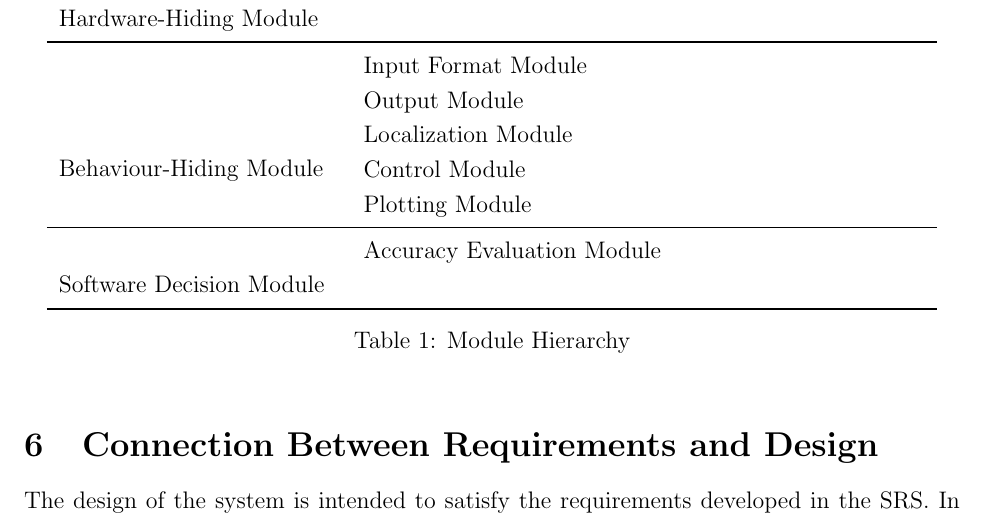
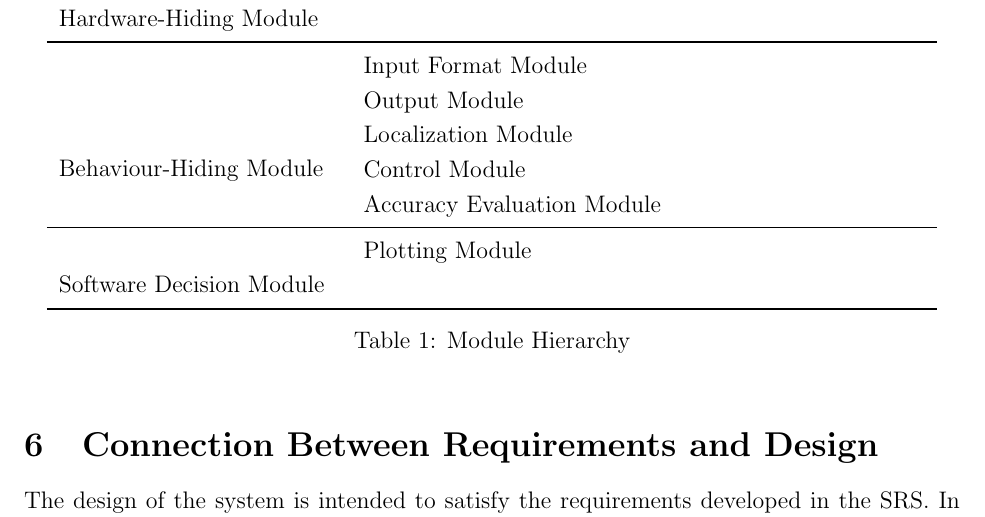
Before and after one commit to AliyahJimoh/2D-Localizer, a LaTeX document (docs/Design/SoftArchitecture/MG.tex): part of page 8 of 13, cut so that both start at the same text. Compiled offline with pdfLaTeX.

Commit message:
Alter the hiding modules for MG

```diff
--- a/docs/Design/SoftArchitecture/MG.tex
+++ b/docs/Design/SoftArchitecture/MG.tex
@@ -225,10 +225,10 @@ actually be implemented.
 & Output Module\\
 & Localization Module\\
 & Control Module\\
-& Plotting Module\\
+& Accuracy Evaluation Module\\
 \midrule
 
-\multirow{3}{0.3\textwidth}{Software Decision Module} & Accuracy Evaluation Module \\
+\multirow{3}{0.3\textwidth}{Software Decision Module} & Plotting Module \\
 \\
 \bottomrule
 
```
Also changed, not shown: docs/Design/SoftDetailedDes/MIS.tex (+2 -2 lines), docs/Design/SoftArchitecture/MG.pdf, docs/Design/SoftDetailedDes/MIS.pdf, 1 other file.
